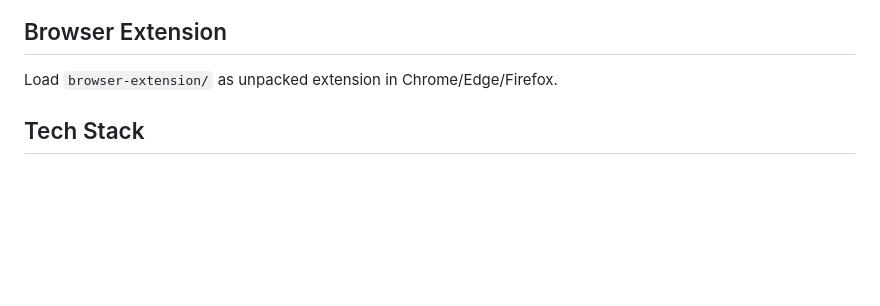
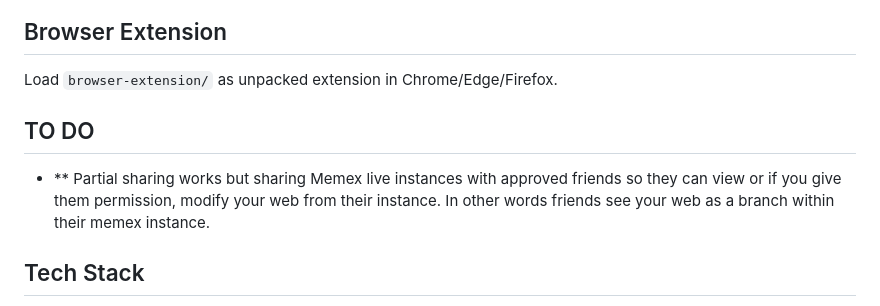
Before and after one commit to hasmeni/memex, a Markdown page: README.md, the part around the change. Drawn GitHub-style; blank space fills up the shorter version.

```diff
--- a/README.md
+++ b/README.md
@@ -79,6 +79,12 @@ APK output: `android/app/build/outputs/apk/debug/app-debug.apk`
 
 Load `browser-extension/` as unpacked extension in Chrome/Edge/Firefox.
 
+
+## TO DO
+
+- ** Partial sharing works but sharing Memex live instances with approved friends so they can view or if you give them permission, modify your web from their instance. In other words
+     friends see your web as a branch within their memex instance.
+
 ## Tech Stack
 
 - **Backend:** Python 3.11, FastAPI, SQLAlchemy, SQLite
```
